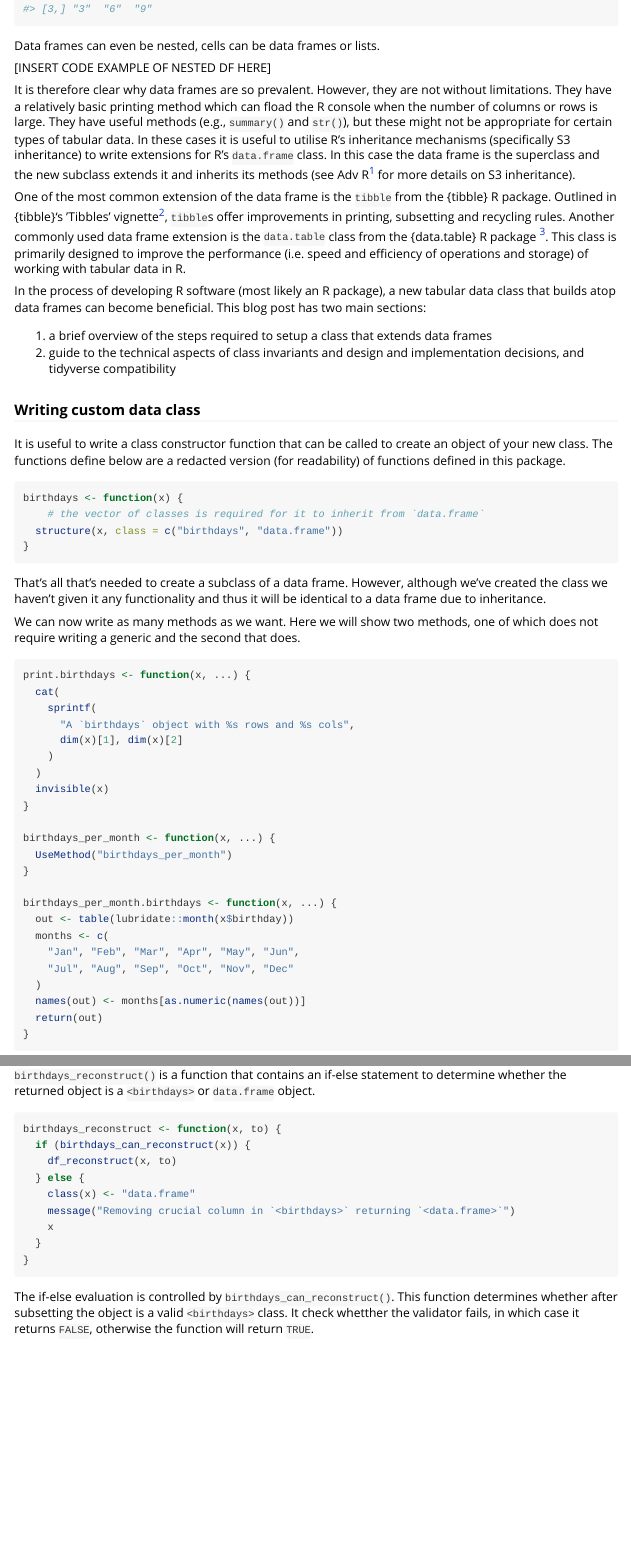
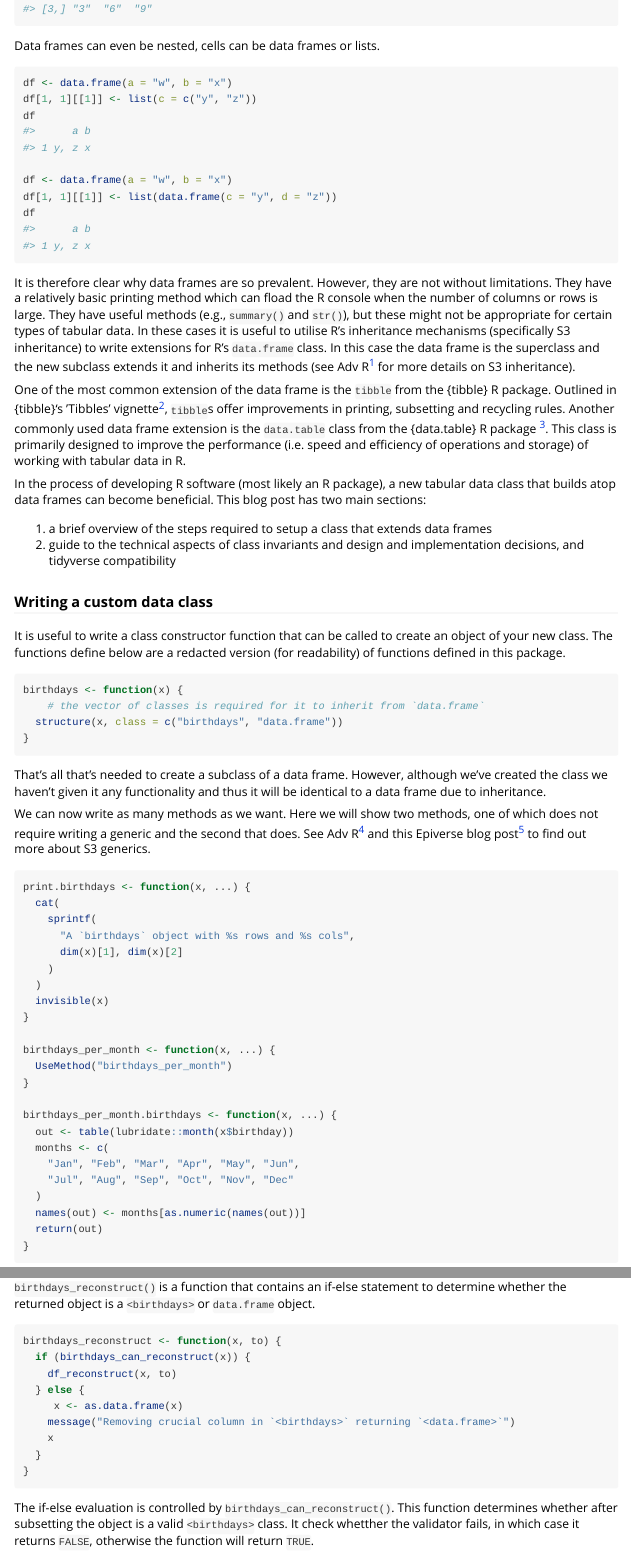
Before and after one commit to joshwlambert/ExtendDataFrames, an R Markdown document (vignettes/Custom-class-and-dplyr-compatibility.Rmd): the page in a window 1100 px wide, from 1010 px down, and a second part further down, joined at a grey line. Rendered offline with R 4.5, knitr and Pandoc, with nearby package versions.

Commit message:
small updates and adding nesting example to custom class vignette

````diff
--- a/vignettes/Custom-class-and-dplyr-compatibility.Rmd
+++ b/vignettes/Custom-class-and-dplyr-compatibility.Rmd
@@ -42,7 +42,15 @@ mat
 
 Data frames can even be nested, cells can be data frames or lists.
 
-[INSERT CODE EXAMPLE OF NESTED DF HERE]
+```{r}
+df <- data.frame(a = "w", b = "x")
+df[1, 1][[1]] <- list(c = c("y", "z"))
+df
+
+df <- data.frame(a = "w", b = "x")
+df[1, 1][[1]] <- list(data.frame(c = "y", d = "z"))
+df
+```
 
 It is therefore clear why data frames are so prevalent. However, they are not without limitations. They have a relatively basic printing method which can fload the R console when the number of columns or rows is large. They have useful methods (e.g., `summary()` and `str()`), but these might not be appropriate for certain types of tabular data. In these cases it is useful to utilise R's inheritance mechanisms (specifically S3 inheritance) to write extensions for R's `data.frame` class. In this case the data frame is the superclass and the new subclass extends it and inherits its methods (see Adv R[^1] for more details on S3 inheritance).
 
@@ -53,7 +61,7 @@ In the process of developing R software (most likely an R package), a new tabula
 1) a brief overview of  the steps required to setup a class that extends data frames
 2) guide to the technical aspects of class invariants and design and implementation decisions, and tidyverse compatibility
 
-### Writing custom data class
+### Writing a custom data class
 
 It is useful to write a class constructor function that can be called to create an object of your new class. The functions define below are a redacted version (for readability) of functions defined in this package.
 
@@ -66,7 +74,7 @@ birthdays <- function(x) {
 
 That's all that's needed to create a subclass of a data frame. However, although we've created the class we haven't given it any functionality and thus it will be identical to a data frame due to inheritance.
 
-We can now write as many methods as we want. Here we will show two methods, one of which does not require writing a generic and the second that does.
+We can now write as many methods as we want. Here we will show two methods, one of which does not require writing a generic and the second that does. See Adv R[^1] and this Epiverse blog post[^4] to find out more about S3 generics.
 
 ```r
 print.birthdays <- function(x, ...) {
@@ -155,7 +163,7 @@ birthdays_reconstruct <- function(x, to) {
   if (birthdays_can_reconstruct(x)) {
     df_reconstruct(x, to)
   } else {
-    class(x) <- "data.frame"
+     x <- as.data.frame(x)
     message("Removing crucial column in `<birthdays>` returning `<data.frame>`")
     x
   }
````
Also changed, not shown: vignettes/Custom-class-and-dplyr-compatibility.Rmd (7 more changed lines).
